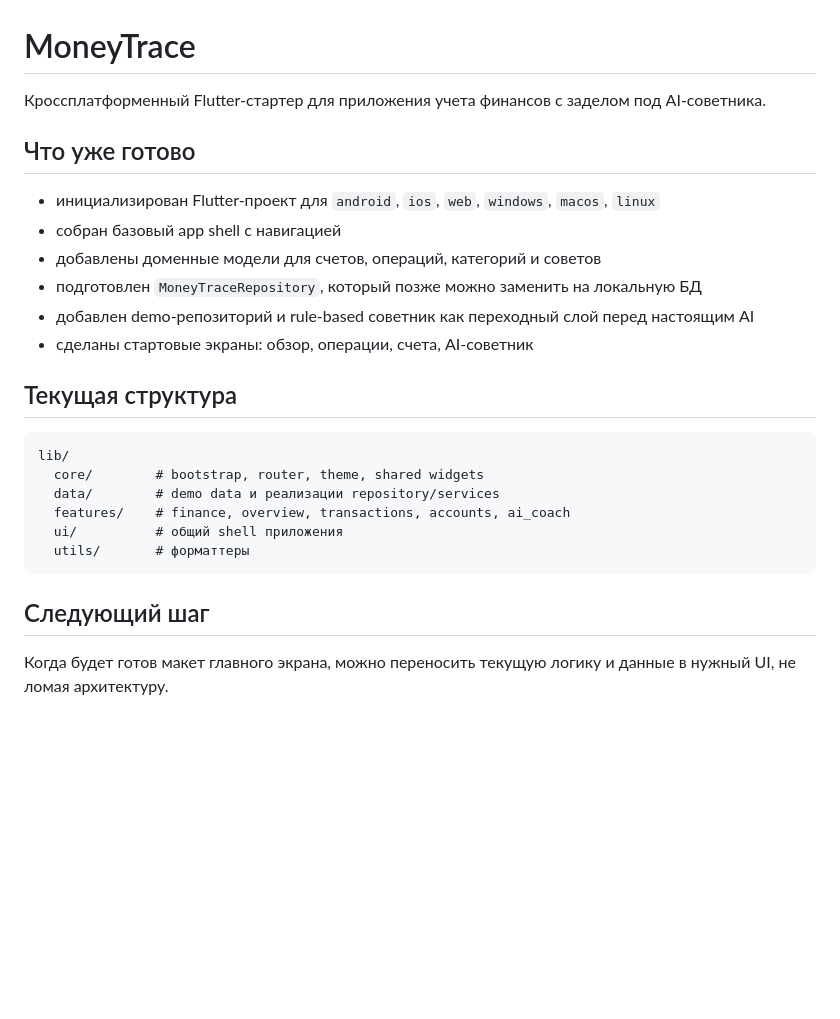
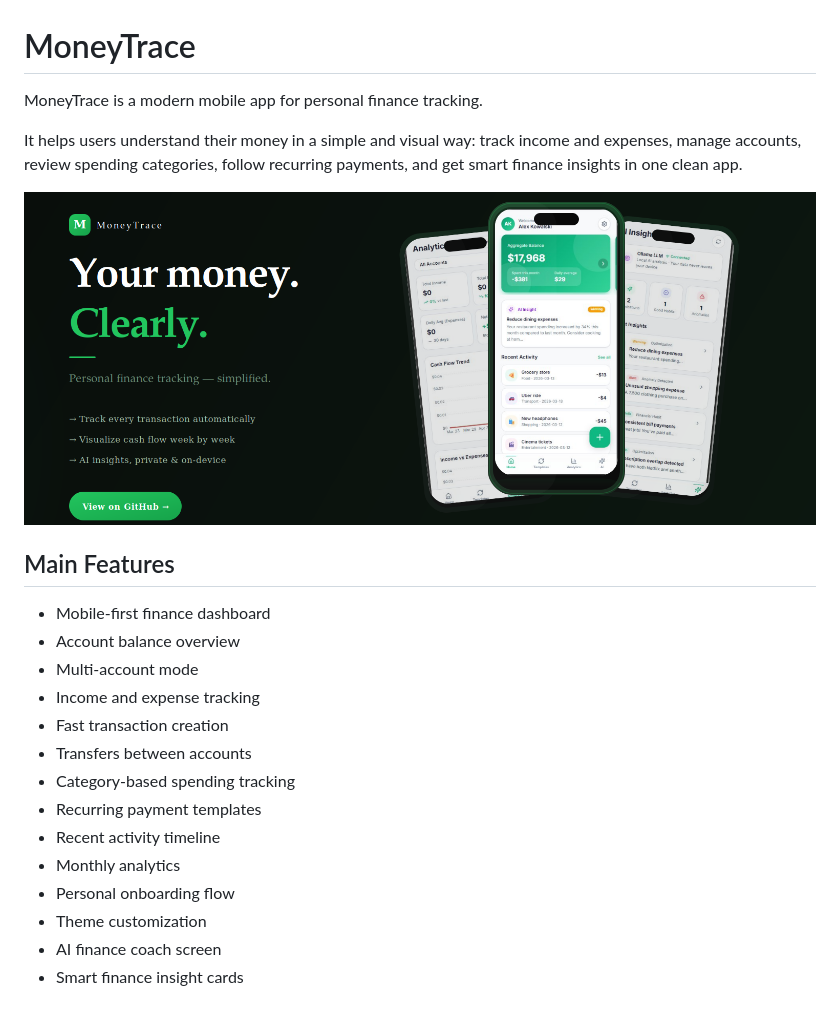
Before and after one commit to gubskaia/money-trace, a Markdown page: README.md, the part around the change. Rendered like a GitHub page; pictures changed too: poster1.png (added); blank space fills up the shorter version.

````diff
--- a/README.md
+++ b/README.md
@@ -1,27 +1,25 @@
 # MoneyTrace
 
-Кроссплатформенный Flutter-стартер для приложения учета финансов с заделом под AI-советника.
+MoneyTrace is a modern mobile app for personal finance tracking.
 
-## Что уже готово
+It helps users understand their money in a simple and visual way: track income and expenses, manage accounts, review spending categories, follow recurring payments, and get smart finance insights in one clean app.
 
-- инициализирован Flutter-проект для `android`, `ios`, `web`, `windows`, `macos`, `linux`
-- собран базовый app shell с навигацией
-- добавлены доменные модели для счетов, операций, категорий и советов
-- подготовлен `MoneyTraceRepository`, который позже можно заменить на локальную БД
-- добавлен demo-репозиторий и rule-based советник как переходный слой перед настоящим AI
-- сделаны стартовые экраны: обзор, операции, счета, AI-советник
 
-## Текущая структура
+![MoneyTrace poster](poster1.png)
 
-```text
-lib/
-  core/        # bootstrap, router, theme, shared widgets
-  data/        # demo data и реализации repository/services
-  features/    # finance, overview, transactions, accounts, ai_coach
-  ui/          # общий shell приложения
-  utils/       # форматтеры
-```
+## Main Features
 
-## Следующий шаг
-
-Когда будет готов макет главного экрана, можно переносить текущую логику и данные в нужный UI, не ломая архитектуру.
+- Mobile-first finance dashboard
+- Account balance overview
+- Multi-account mode
+- Income and expense tracking
+- Fast transaction creation
+- Transfers between accounts
+- Category-based spending tracking
+- Recurring payment templates
+- Recent activity timeline
+- Monthly analytics
+- Personal onboarding flow
+- Theme customization
+- AI finance coach screen
+- Smart finance insight cards
````
Also changed, not shown: poster2.png (added).
